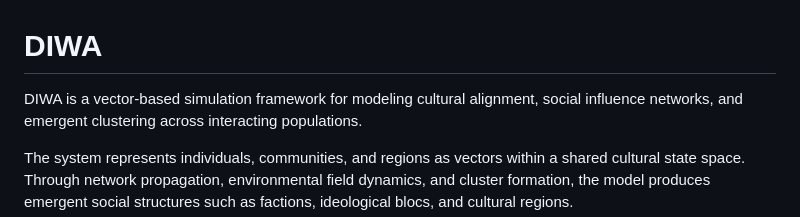
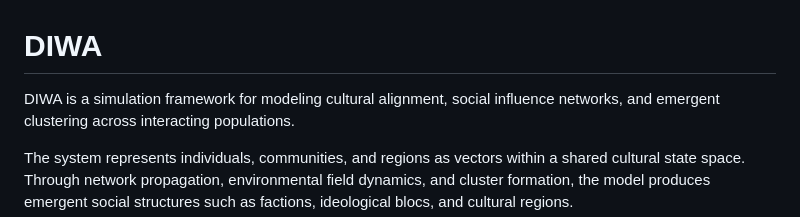
Before and after one commit to DIWA-labs/DIWA-Documents, a Markdown page: README.md, the part around the change. Rendered like a GitHub page.

```diff
--- a/README.md
+++ b/README.md
@@ -1,6 +1,6 @@
 # DIWA
 
-DIWA is a vector-based simulation framework for modeling cultural alignment,
+DIWA is a simulation framework for modeling cultural alignment,
 social influence networks, and emergent clustering across interacting populations.
 
 The system represents individuals, communities, and regions as vectors within a
```
